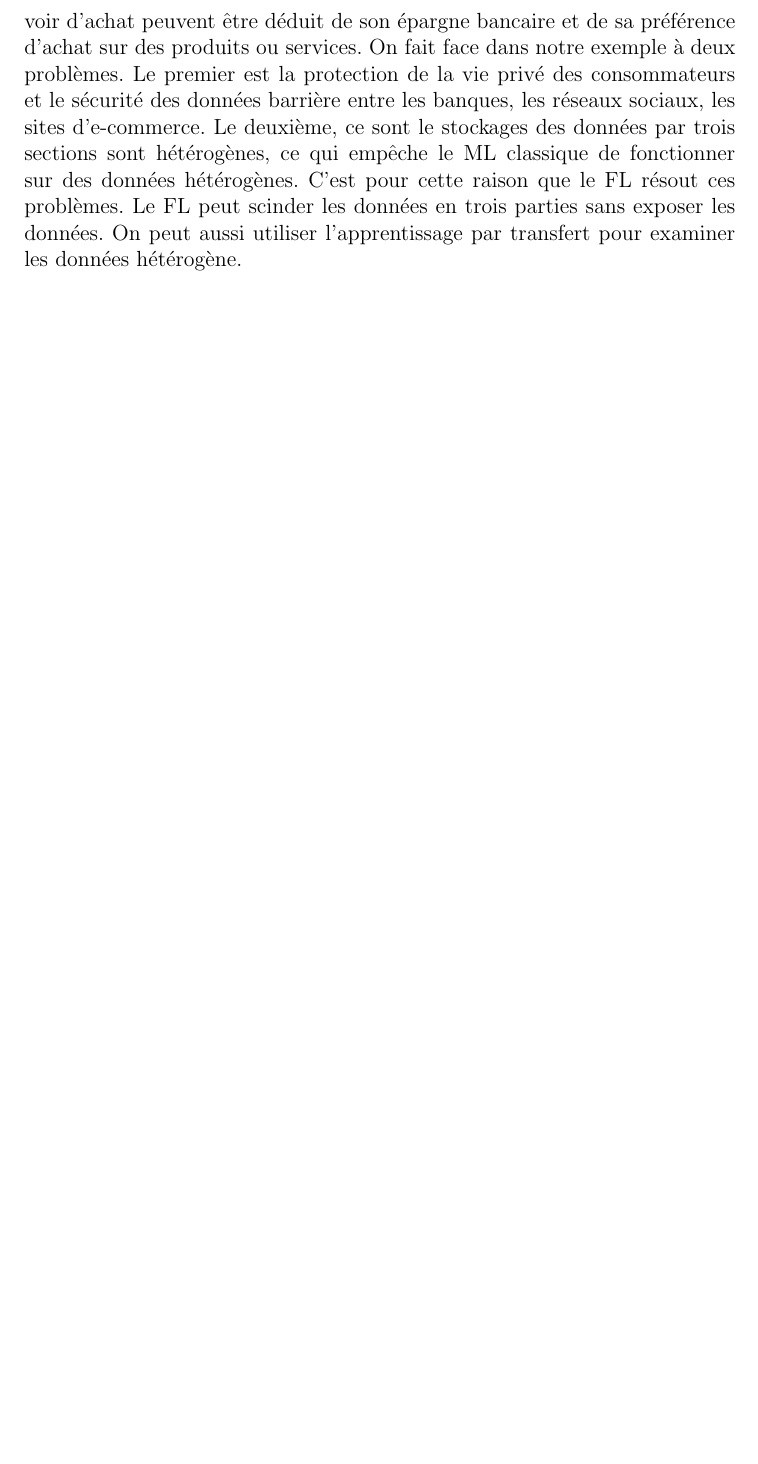
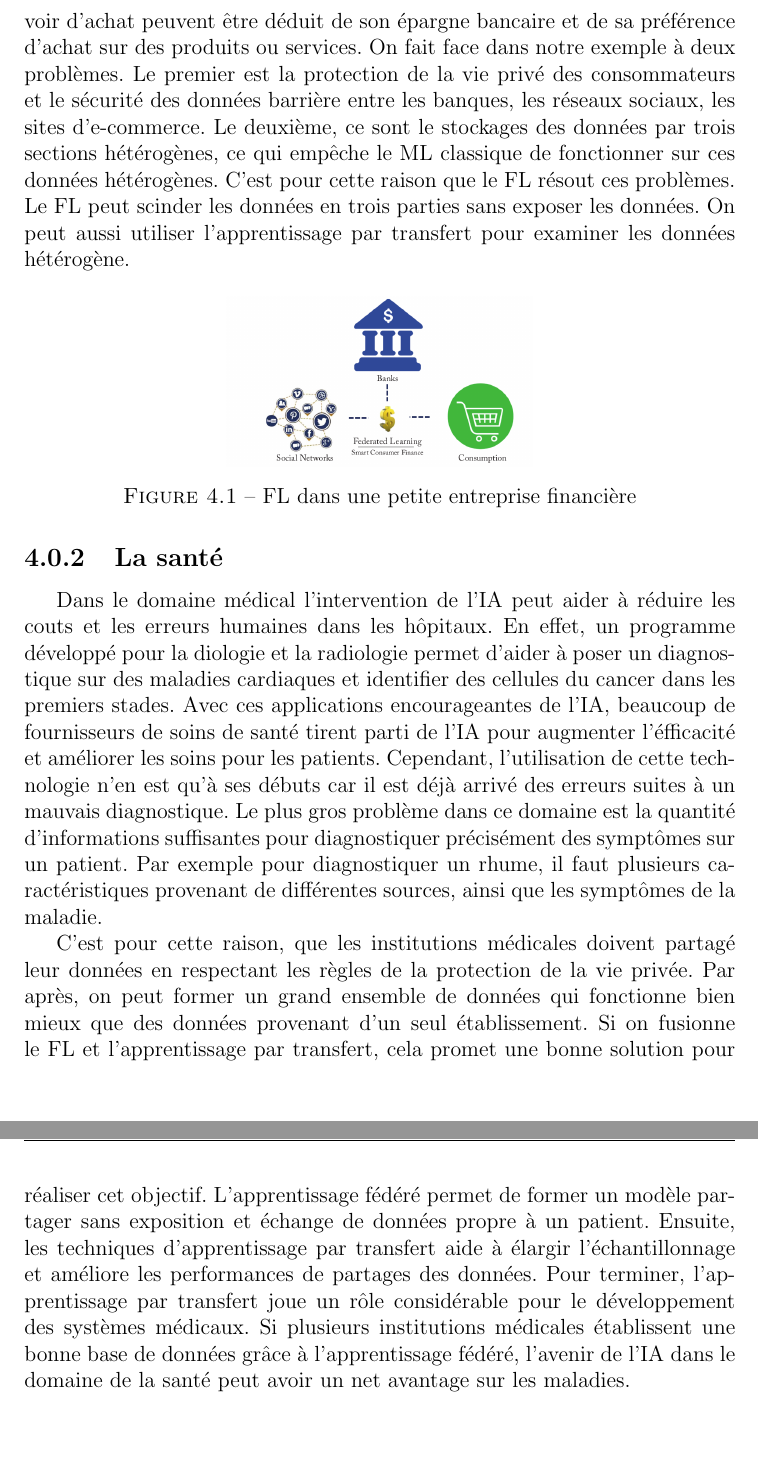
Before and after one commit to sebabal1/recherche_scientifiques, a LaTeX thesis (federate_learning.tex): part of page 15 of 18 before the commit and two parts of pages 15 and 16 of 19 after it, the two joined at a grey line, cut so that both start at the same text, the shorter picture padded with empty space. Compiled offline with pdfLaTeX.

Commit message:
Ajout d'exemples

```diff
--- a/federate_learning.tex
+++ b/federate_learning.tex
@@ -183,7 +183,22 @@ Les deux problèmes qui surgissent sont la protection de la vie privée et la s
 
 \subsection{La Finance}
 
-Le secteur de la finance est très important avec des réglementations gouvernementales pour la protection des investisseurs contre la fraude et la mauvaise gestion, conserver la confidentialité et la sécurités des données des utilisateurs. Dans le but de réduire les coûts et la charge de travail, des sociétés banquaires et financières exploitent les technologies modernes comme l'IA, les services de cloud et la technologie sur les téléphone mobile pour assurer un service financier de qualité tout en respectant les réglementations gouvernemantales. Un cas bien particulier est le financement intelligent à la consomation, son objectif vise à prendre parti des techniques de ML afin de proposer des services financiers propre à chacun. Les données utilisées dans un crédit à la consommation sont fait d'informations sur les consommateurs comme le pouvoir d'achat, le préférence d'achat et aussi les caractéristiques du produit. Ces données peuvent être utilisée par diversses entreprises ou sociétés. Ainsi dans la Figure xxx, les informations de qualifications et le pouvoir d'achat peuvent être déduit de son épargne bancaire et de sa préférence d'achat sur des produits ou services. On fait face dans notre exemple à deux problèmes. Le premier est la protection de la vie privé des consommateurs et le sécurité des données barrière entre les banques, les réseaux sociaux, les sites d'e-commerce. Le deuxième, ce sont le stockages des données par trois sections sont hétérogènes, ce qui empêche le ML classique de fonctionner sur des données hétérogènes. C'est pour cette raison que le FL résout ces problèmes. Le FL peut scinder les données en trois parties sans exposer les données. On peut aussi utiliser l'apprentissage par transfert pour examiner les données hétérogène.
+Le secteur de la finance est très important avec des réglementations gouvernementales pour la protection des investisseurs contre la fraude et la mauvaise gestion, conserver la confidentialité et la sécurités des données des utilisateurs. Dans le but de réduire les coûts et la charge de travail, des sociétés banquaires et financières exploitent les technologies modernes comme l'IA, les services de cloud et la technologie sur les téléphone mobile pour assurer un service financier de qualité tout en respectant les réglementations gouvernemantales. Un cas bien particulier est le financement intelligent à la consomation, son objectif vise à prendre parti des techniques de ML afin de proposer des services financiers propre à chacun. Les données utilisées dans un crédit à la consommation sont fait d'informations sur les consommateurs comme le pouvoir d'achat, la préférence d'achat et aussi les caractéristiques du produit. Ces données peuvent être utilisée par diversses entreprises ou sociétés. Ainsi dans la figure 4.1, les informations de qualifications et le pouvoir d'achat peuvent être déduit de son épargne bancaire et de sa préférence d'achat sur des produits ou services. On fait face dans notre exemple à deux problèmes. Le premier est la protection de la vie privé des consommateurs et le sécurité des données barrière entre les banques, les réseaux sociaux, les sites d'e-commerce. Le deuxième, ce sont le stockages des données par trois sections hétérogènes, ce qui empêche le ML classique de fonctionner sur ces données hétérogènes. C'est pour cette raison que le FL résout ces problèmes. Le FL peut scinder les données en trois parties sans exposer les données. On peut aussi utiliser l'apprentissage par transfert pour examiner les données hétérogène.
+
+\begin{center}
+	\includegraphics[scale=0.2]{finances}
+	\captionof{figure}{FL dans une petite entreprise financière}
+	\label{fig1}
+\end{center}
+
+\subsection{La santé}
+
+Dans le domaine médical l'intervention de l'IA peut aider à réduire les couts et les erreurs humaines dans les hôpitaux. En effet, un programme développé pour la diologie et la radiologie permet d'aider à poser un diagnostique sur des maladies cardiaques et identifier des cellules du cancer dans les premiers stades. Avec ces applications encourageantes de l'IA, beaucoup de fournisseurs de soins de santé tirent parti de l'IA pour augmenter l'éfficacité et améliorer les soins pour les patients. Cependant, l'utilisation de cette technologie n'en est qu'à ses débuts car il est déjà arrivé des erreurs suites à un mauvais diagnostique. Le plus gros problème dans ce domaine est la quantité d'informations suffisantes pour diagnostiquer précisément des symptômes sur un patient. Par exemple pour diagnostiquer un rhume, il faut plusieurs caractéristiques provenant de différentes sources, ainsi que les symptômes de la maladie.
+
+C'est pour cette raison, que les institutions médicales doivent partagé leur données en respectant les règles de la protection de la vie privée. Par après, on peut former un grand ensemble de données qui fonctionne bien mieux que des données provenant d'un seul établissement. Si on fusionne le FL et l'apprentissage par transfert, cela promet une bonne solution pour réaliser cet objectif. L'apprentissage fédéré permet de former un modèle partager sans exposition et échange de données propre à un patient. Ensuite, les techniques d'apprentissage par transfert aide à élargir l'échantillonnage et améliore les performances de partages des données. Pour terminer, l'apprentissage par transfert joue un rôle considérable pour le développement des systèmes médicaux. Si plusieurs institutions médicales établissent une bonne base de données grâce à l'apprentissage fédéré, l'avenir de l'IA dans le domaine de la santé peut avoir un net avantage sur les maladies.
+
+
+
 
 \begin{thebibliography}{9}
 
```
Also changed, not shown: federate_learning.pdf, images/finances.png (added), 4 other files.
